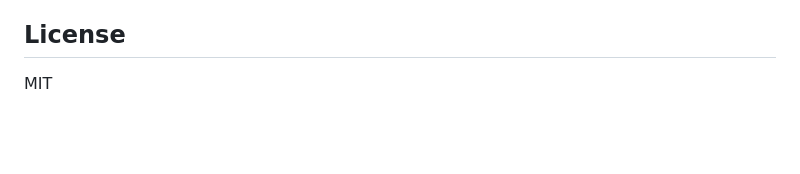
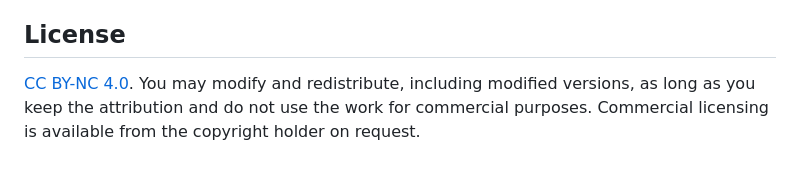
Before and after one commit to 7nian173/dsh-session-orchestrator, a Markdown page: README.en.md, the part around the change. Rendered like a GitHub page; blank space fills up the shorter version.

```diff
--- a/README.en.md
+++ b/README.en.md
@@ -138,4 +138,4 @@ node tools/mail-index-repair.mjs <cwd>   # rebuild _index.json paths from _ledge
 
 ## License
 
-MIT
+[CC BY-NC 4.0](./LICENSE). You may modify and redistribute, including modified versions, as long as you keep the attribution and do not use the work for commercial purposes. Commercial licensing is available from the copyright holder on request.
```
Also changed, not shown: README.md (+19 -4 lines), docs/architecture.png (added), 2 other files.
